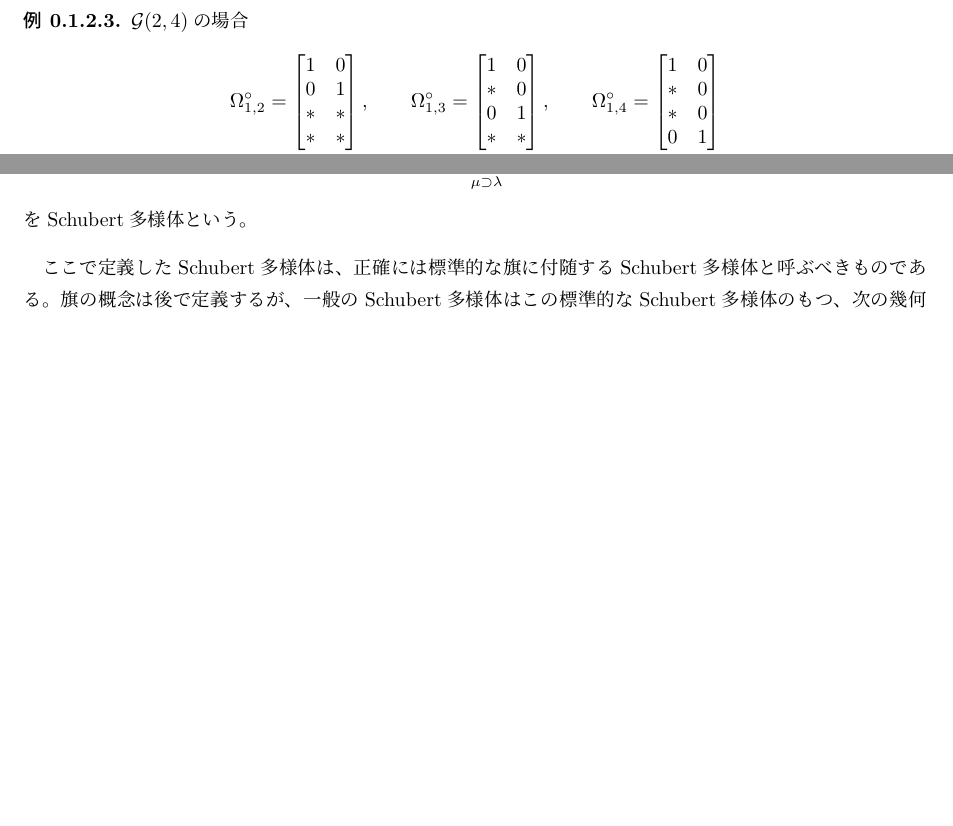
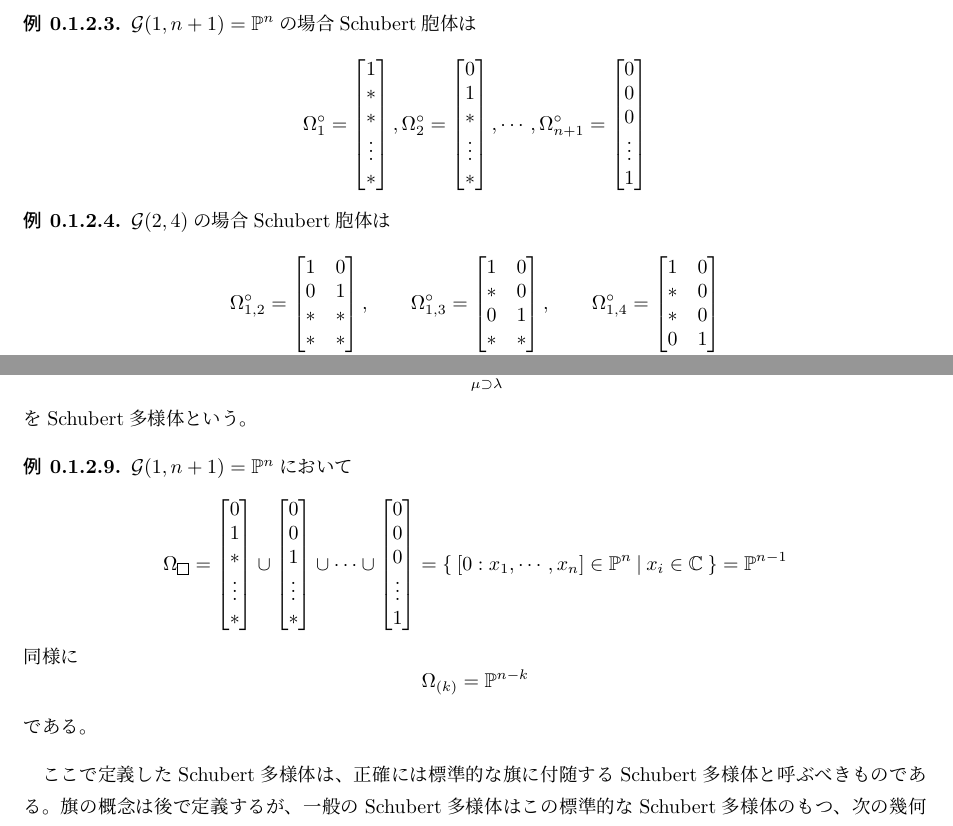
Before and after one commit to terym0421/Graduation_Project, a LaTeX document (part3/Grassmann/section2.tex): two parts of pages 5 and 6 of 11 before the commit and two parts of pages 5 and 6 of 12 after it, joined at a grey line, cut at the place of the change, the shorter picture padded with empty space. The pictures show the PDF file part3/Grassmann/section2.pdf that the author committed with the source.

Commit message:
auto_commit

```diff
--- a/part3/Grassmann/section2.tex
+++ b/part3/Grassmann/section2.tex
@@ -263,7 +263,17 @@ a_{ij}=\left\{\begin{array}{cl}
 が成り立つ。
 
 \begin{eg}
-$\mathcal{G}(2,4)$の場合
+  $\mathcal{G}(1,n+1)=\proj^{n}$の場合Schubert胞体は
+  \[
+  \Omega_{1}^\circ=\bmat{1\\ * \\ * \\\vdots\\ *},
+  \Omega_{2}^\circ=\bmat{0\\1\\ * \\\vdots\\ *},
+  \cdots,
+  \Omega_{n+1}^\circ=\bmat{0\\0\\0\\\vdots\\1}
+  \]
+\end{eg}
+
+\begin{eg}
+$\mathcal{G}(2,4)$の場合Schubert胞体は
   \begin{align*}
     &\Omega^\circ_{1,2}=\bmat{
       1 & 0\\
@@ -320,3 +330,9 @@ Schubert胞体とYoung図形の関係について述べておく。$1\leq i_1<\c
 またこのとき対応する$\lambda$は、$A$から$i_1,\dots,i_d$行と$*$の入っている部分を取り除いてできる形(を$90^\circ$左に開店したもの)と同じである。
 
 
+\begin{eg}
+  $\mathcal{G}(1,n+1)$の場合
+  \[
+  \ytableausetup{boxsize=0.5em}
+  \Omega_{\varnothing}^\circ=\bmat{1\\ * \\ * \\\vdots\\ *},
+  \Omega_{\ydiagram{1}}^\circ=\bmat{\fbox{0}\\1\\ * \\\vdots\\ *},
@@ -323,2 +343,4 @@ Schubert胞体とYoung図形の関係について述べておく。$1\leq i_1<\c
+\end{eg}
+
 
 \begin{eg}
@@ -386,6 +409,21 @@ $\Box$で囲った成分のなす形とYoung図形とが対応している。
   \]
   をSchubert多様体という。
 \end{defin}
+
+\begin{eg}
+  $\mathcal{G}(1,n+1)=\proj^n$において
+  \[
+  \ytableausetup{boxsize=0.5em}
+  \Omega_{\ydiagram{1}}=\bmat{0\\1\\ * \\ \vdots \\ *}\cup \bmat{0\\0\\1\\\vdots\\ * }\cup\cdots\cup\bmat{0\\0\\0\\\vdots\\1}=\set{[0:x_1,\cdots,x_n]\in\proj^n}{x_i\in\complex}=\proj^{n-1}
+  \ytableausetup{boxsize=normal}
+  \]
+  同様に
+  \[
+  \Omega_{(k)}=\proj^{n-k}
+  \]
+  である。
+\end{eg}
+
 
 ここで定義したSchubert多様体は、正確には標準的な旗に付随するSchubert多様体と呼ぶべきものである。旗の概念は後で定義するが、一般のSchubert多様体はこの標準的なSchubert多様体のもつ、次の幾何学的な性質を一般化する形で定める。
 
```
Also changed, not shown: part3/algebraic_geometry/section1.tex (+1 -1 lines), main.pdf, part3/Grassmann/section2.pdf, part3/algebraic_geometry/section1.pdf, part3/Grassmann/section2.tex (6 more changed lines), 3 other files.
